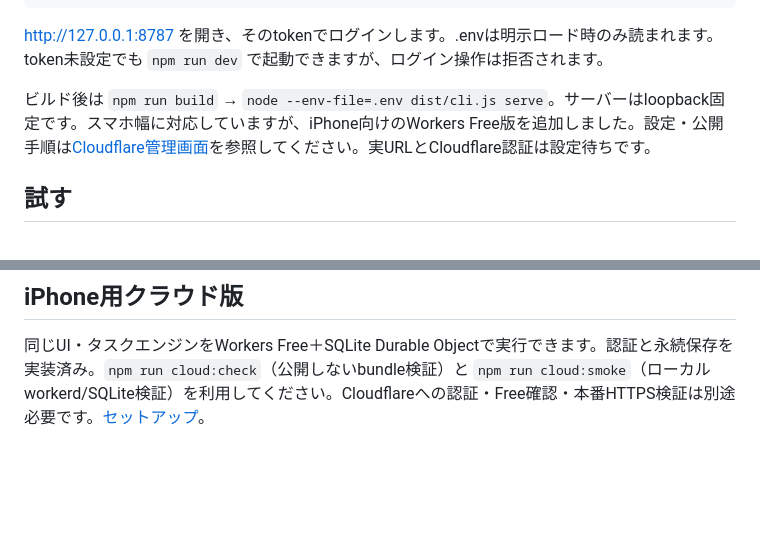
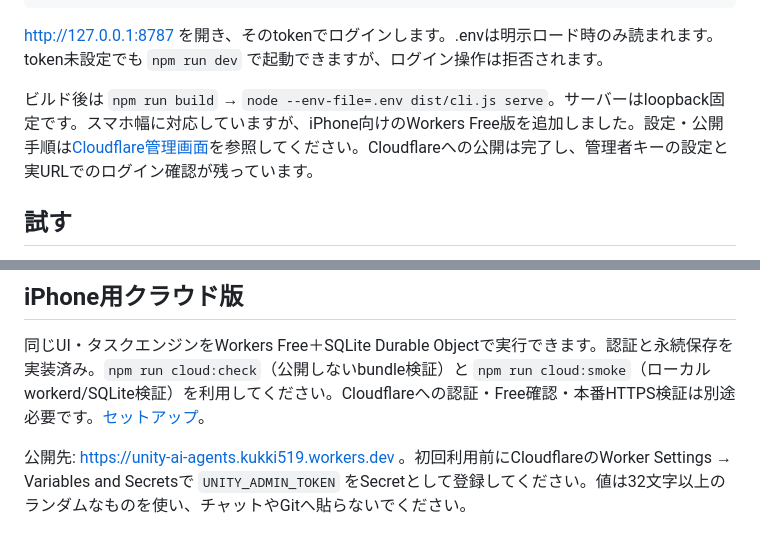
Before and after one commit to nyokki519/unity-ai-agents, a Markdown page: README.md, 2 parts joined by grey strips. Drawn GitHub-style; blank space fills up the shorter version.

Commit message:
docs: record Workers deployment and administrator setup

```diff
--- a/README.md
+++ b/README.md
@@ -29,7 +29,7 @@ node --env-file=.env --import tsx src/cli.ts serve
 
 http://127.0.0.1:8787 を開き、そのtokenでログインします。.envは明示ロード時のみ読まれます。token未設定でも `npm run dev` で起動できますが、ログイン操作は拒否されます。
 
-ビルド後は `npm run build` → `node --env-file=.env dist/cli.js serve`。サーバーはloopback固定です。スマホ幅に対応していますが、iPhone向けのWorkers Free版を追加しました。設定・公開手順は[Cloudflare管理画面](docs/CLOUDFLARE.md)を参照してください。実URLとCloudflare認証は設定待ちです。
+ビルド後は `npm run build` → `node --env-file=.env dist/cli.js serve`。サーバーはloopback固定です。スマホ幅に対応していますが、iPhone向けのWorkers Free版を追加しました。設定・公開手順は[Cloudflare管理画面](docs/CLOUDFLARE.md)を参照してください。Cloudflareへの公開は完了し、管理者キーの設定と実URLでのログイン確認が残っています。
 
 ## 試す
 
@@ -80,3 +80,5 @@ Actionsは手動検証と日次読み取りを用意しています。無料条
 ## iPhone用クラウド版
 
 同じUI・タスクエンジンをWorkers Free＋SQLite Durable Objectで実行できます。認証と永続保存を実装済み。`npm run cloud:check`（公開しないbundle検証）と `npm run cloud:smoke`（ローカルworkerd/SQLite検証）を利用してください。Cloudflareへの認証・Free確認・本番HTTPS検証は別途必要です。[セットアップ](docs/CLOUDFLARE.md)。
+
+公開先: https://unity-ai-agents.kukki519.workers.dev 。初回利用前にCloudflareのWorker Settings → Variables and Secretsで `UNITY_ADMIN_TOKEN` をSecretとして登録してください。値は32文字以上のランダムなものを使い、チャットやGitへ貼らないでください。
```
Also changed, not shown: docs/STATUS.md (+8 -0 lines).
